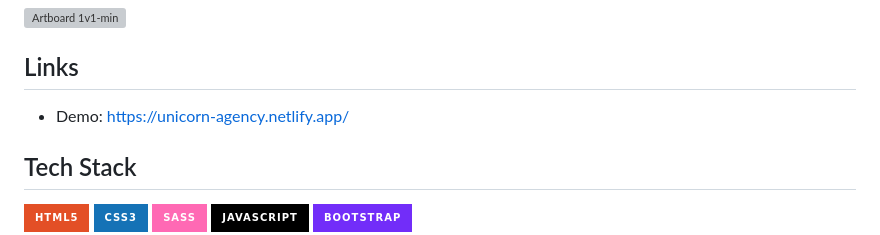
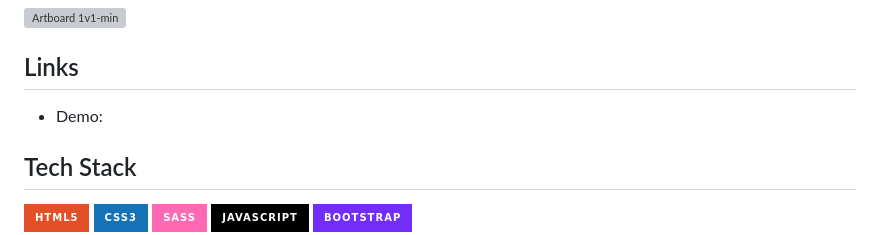
Before and after one commit to ASHRAFUL-QU10/SOFTWERE-COMPANY-WEBSITE--full-stack, a Markdown page: README.md, the part around the change. GitHub-like rendering; badges without logos; grey boxes are pictures that could not be loaded.

```diff
--- a/README.md
+++ b/README.md
@@ -22,7 +22,7 @@ This template was developed using Bootstrap5, Sass, Fontawesome, JavaScript, HTM
 <h2>Links</h2>
 
 <ul>
-  <li>Demo: <a href="https://unicorn-agency.netlify.app/" target="_blank">https://unicorn-agency.netlify.app/</a></li>
+  <li>Demo: <a href="" target="_blank"></a></li>
 </ul>
 
 <h2>Tech Stack</h2>
```
